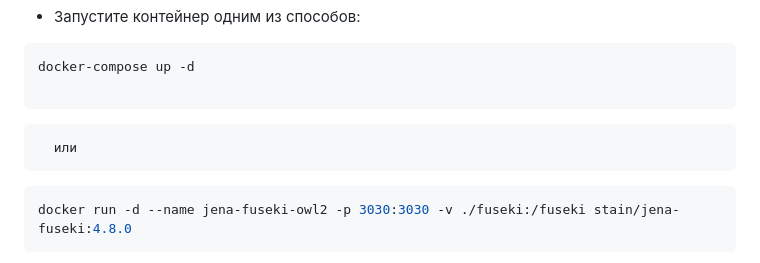
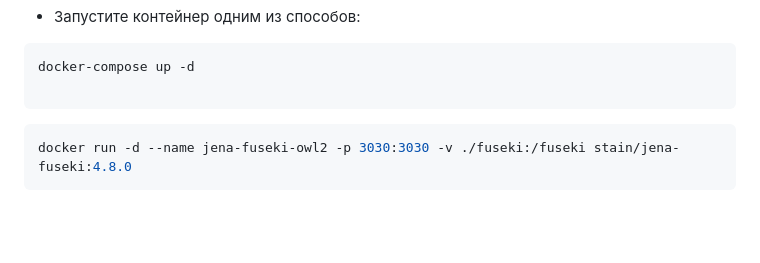
Before and after one commit to Don125-prog/ontologies, a Markdown page: README.md, the part around the change. GitHub-like rendering; blank space fills up the shorter version.

````diff
--- a/README.md
+++ b/README.md
@@ -45,7 +45,6 @@ sudo chown -R 100 fuseki
 docker-compose up -d
 
 ```
-      или
 ```sh
 docker run -d --name jena-fuseki-owl2 -p 3030:3030 -v ./fuseki:/fuseki stain/jena-fuseki:4.8.0
 ```
````
